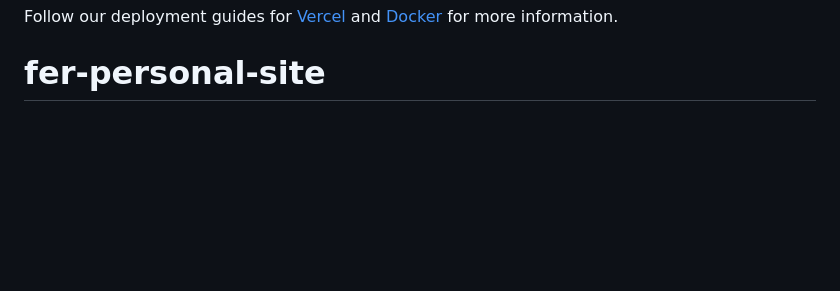
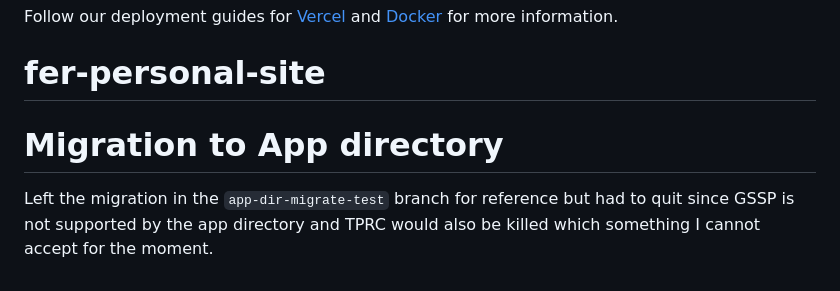
Before and after one commit to esponges/fer-personal-site, a Markdown page: README.md, the part around the change. GitHub-like rendering; blank space fills up the shorter version.

Commit message:
add app dir migration reference

```diff
--- a/README.md
+++ b/README.md
@@ -62,3 +62,8 @@ You can check out the [create-t3-app GitHub repository](https://github.com/t3-os
 
 Follow our deployment guides for [Vercel](https://create.t3.gg/en/deployment/vercel) and [Docker](https://create.t3.gg/en/deployment/docker) for more information.
 # fer-personal-site
+
+# Migration to App directory
+
+Left the migration in the `app-dir-migrate-test` branch for reference but had to quit since GSSP is not supported by the app directory
+and TPRC would also be killed which something I cannot accept for the moment.
```
